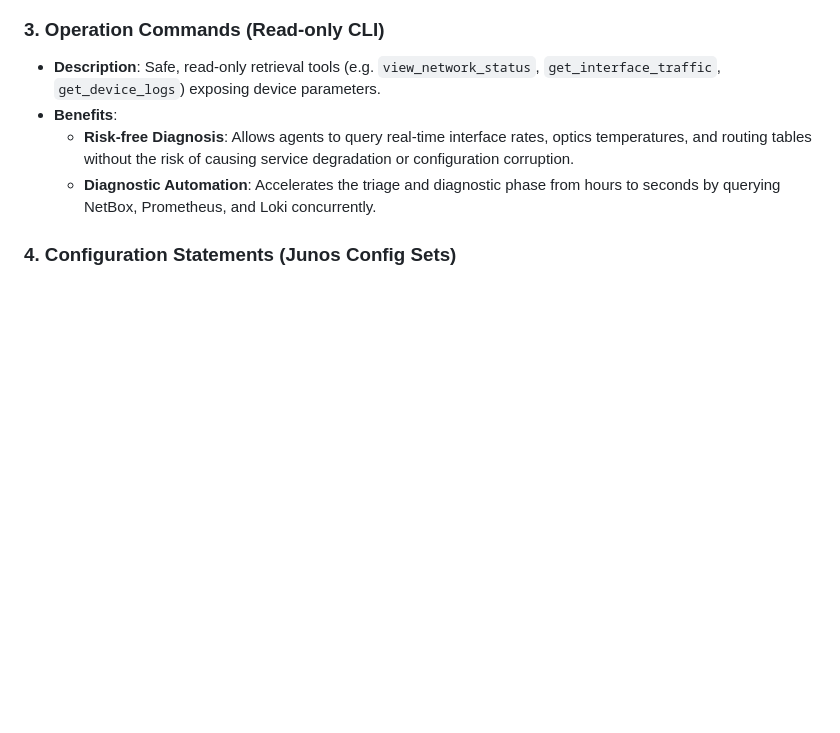
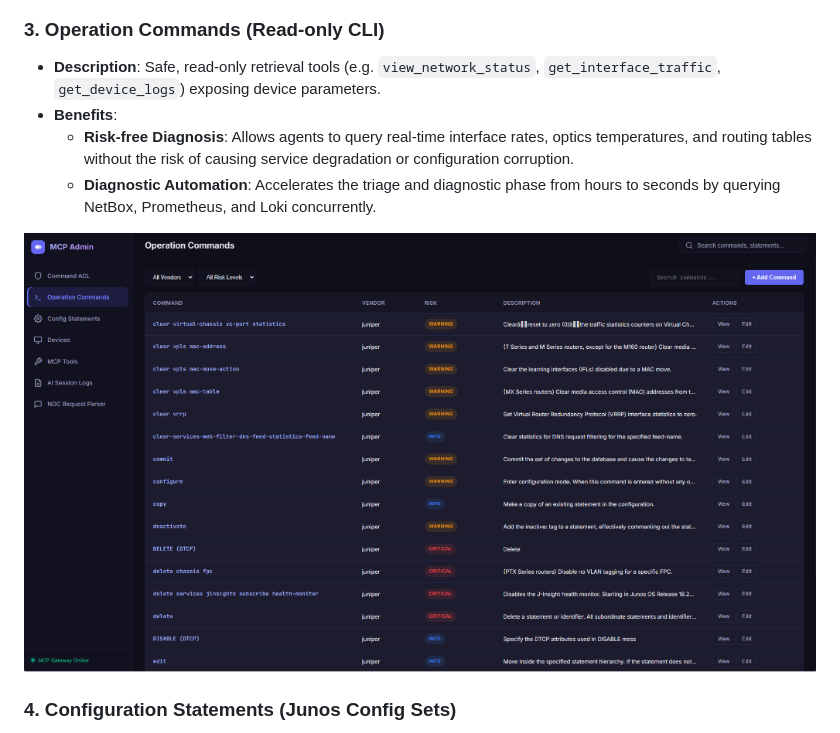
Before and after one commit to ThinhLePro/claw-a-thon-thinhlv-agent, a Markdown page: README.md, the part around the change. Rendered like a GitHub page; pictures changed too: assets/mcp_operation_commands.png (added); blank space fills up the shorter version.

Commit message:
docs: add Operation Commands dashboard image

```diff
--- a/README.md
+++ b/README.md
@@ -486,6 +486,8 @@ To ensure security, auditable trail, and high availability in critical datacente
     *   **Risk-free Diagnosis**: Allows agents to query real-time interface rates, optics temperatures, and routing tables without the risk of causing service degradation or configuration corruption.
     *   **Diagnostic Automation**: Accelerates the triage and diagnostic phase from hours to seconds by querying NetBox, Prometheus, and Loki concurrently.
 
+![MCP Operation Commands Dashboard](assets/mcp_operation_commands.png)
+
 ### 4. Configuration Statements (Junos Config Sets)
 *   **Description**: Automated tools (e.g. `propose_network_change`) that generate and propose targeted Junos configuration sets.
 *   **Benefits**:
```
